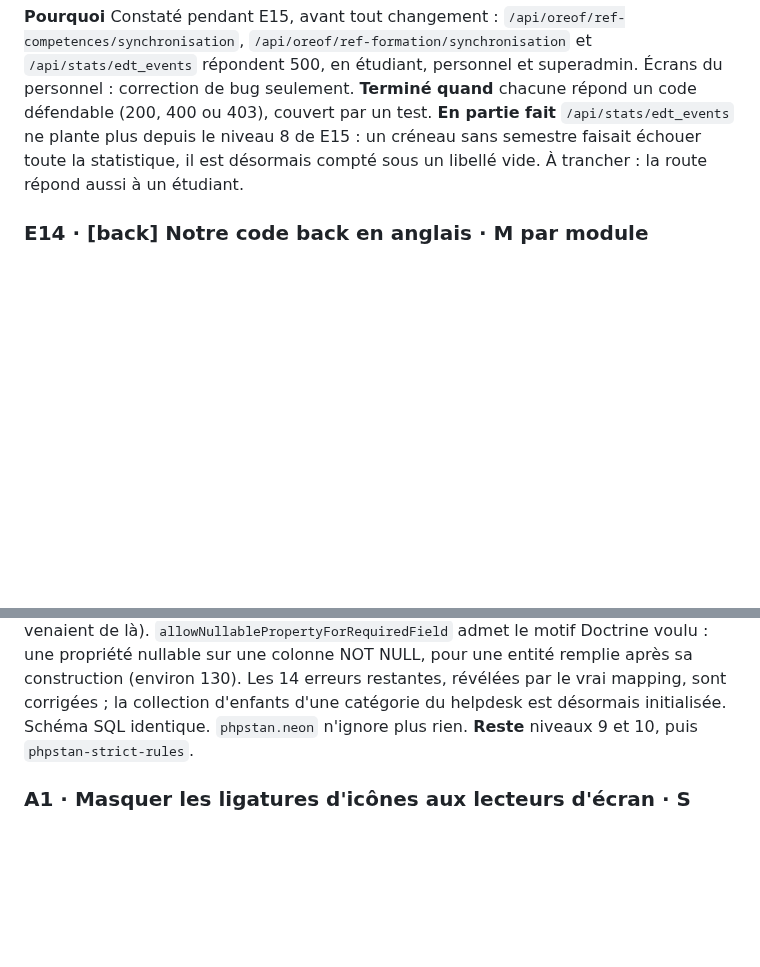
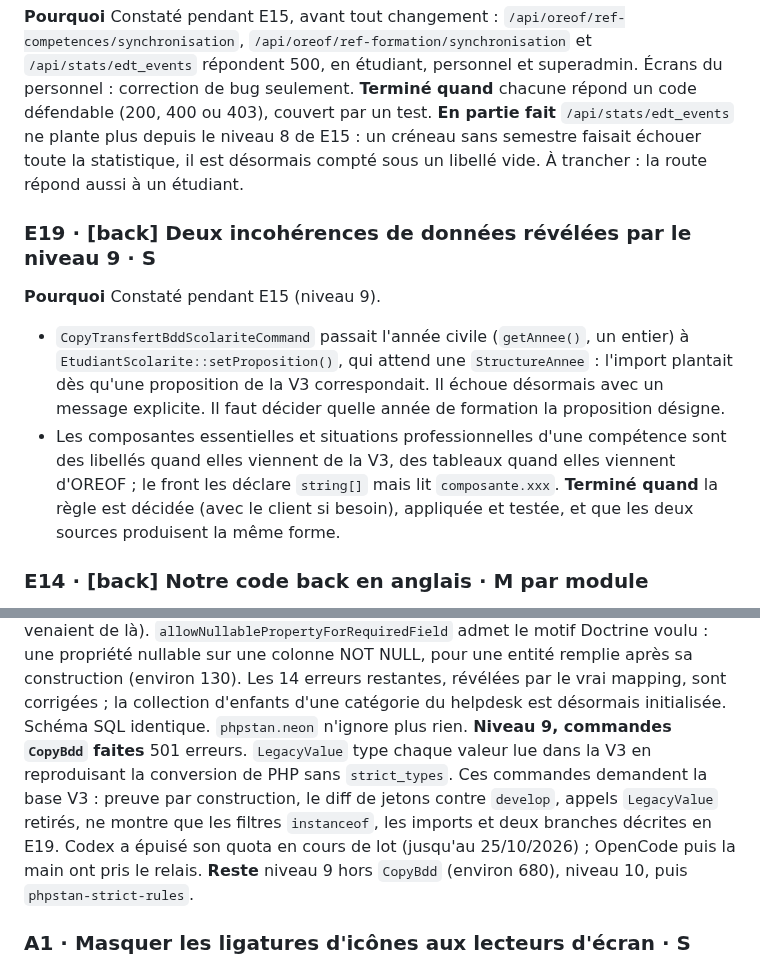
Before and after one commit to Dannebicque/wra505D_agence-2, a Markdown page: docs/03-backlog.md, 2 parts joined by grey strips. Rendered like a GitHub page; blank space fills up the shorter version.

Commit message:
docs(backlog): record PHPStan level 9 for the copy commands, add E19
Co-Authored-By: Claude Opus 5.5 <noreply@anthropic.com>

```diff
--- a/docs/03-backlog.md
+++ b/docs/03-backlog.md
@@ -251,6 +251,18 @@ personnel et superadmin. Écrans du personnel : correction de bug seulement.
 sans semestre faisait échouer toute la statistique, il est désormais compté sous un libellé vide.
 À trancher : la route répond aussi à un étudiant.
 
+### E19 · [back] Deux incohérences de données révélées par le niveau 9 · S
+**Pourquoi** Constaté pendant E15 (niveau 9).
+- `CopyTransfertBddScolariteCommand` passait l'année civile (`getAnnee()`, un entier) à
+  `EtudiantScolarite::setProposition()`, qui attend une `StructureAnnee` : l'import plantait dès
+  qu'une proposition de la V3 correspondait. Il échoue désormais avec un message explicite.
+  Il faut décider quelle année de formation la proposition désigne.
+- Les composantes essentielles et situations professionnelles d'une compétence sont des libellés
+  quand elles viennent de la V3, des tableaux quand elles viennent d'OREOF ; le front les déclare
+  `string[]` mais lit `composante.xxx`.
+**Terminé quand** la règle est décidée (avec le client si besoin), appliquée et testée, et que
+les deux sources produisent la même forme.
+
 ### E14 · [back] Notre code back en anglais · M par module
 **Pourquoi** le code ajouté depuis la reprise mêle anglais et français : `MoteurRecherche`,
 `CentreNotifications`, `marquerLues()`, `synchroniserCalendrier()`.
@@ -325,7 +337,12 @@ admet le motif Doctrine voulu : une propriété nullable sur une colonne NOT NUL
 remplie après sa construction (environ 130). Les 14 erreurs restantes, révélées par le vrai
 mapping, sont corrigées ; la collection d'enfants d'une catégorie du helpdesk est désormais
 initialisée. Schéma SQL identique. `phpstan.neon` n'ignore plus rien.
-**Reste** niveaux 9 et 10, puis `phpstan-strict-rules`.
+**Niveau 9, commandes `CopyBdd` faites** 501 erreurs. `LegacyValue` type chaque valeur lue dans
+la V3 en reproduisant la conversion de PHP sans `strict_types`. Ces commandes demandent la base V3 :
+preuve par construction, le diff de jetons contre `develop`, appels `LegacyValue` retirés, ne
+montre que les filtres `instanceof`, les imports et deux branches décrites en E19. Codex a épuisé
+son quota en cours de lot (jusqu'au 25/10/2026) ; OpenCode puis la main ont pris le relais.
+**Reste** niveau 9 hors `CopyBdd` (environ 680), niveau 10, puis `phpstan-strict-rules`.
 ### A1 · Masquer les ligatures d'icônes aux lecteurs d'écran · S
 **Obsolète** corrigé : plus aucune ligature n'est lue (A11Y-1, audit 05). La suite est A10.
 **Pourquoi** A11Y-1. Les libellés de navigation contiennent la ligature de l'icône, non masquée.
```
